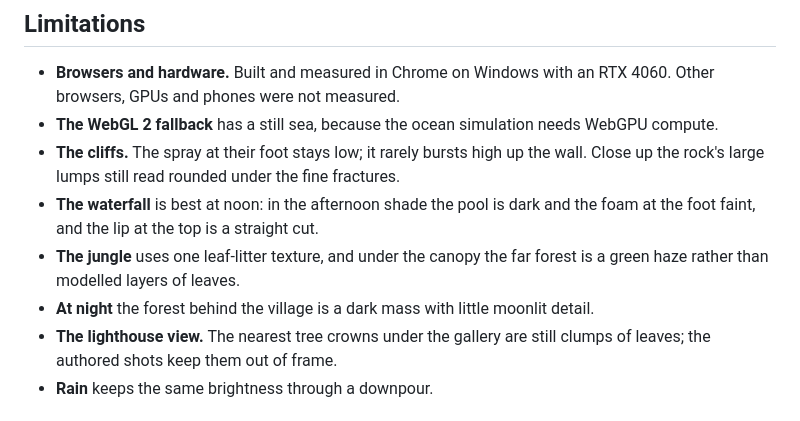
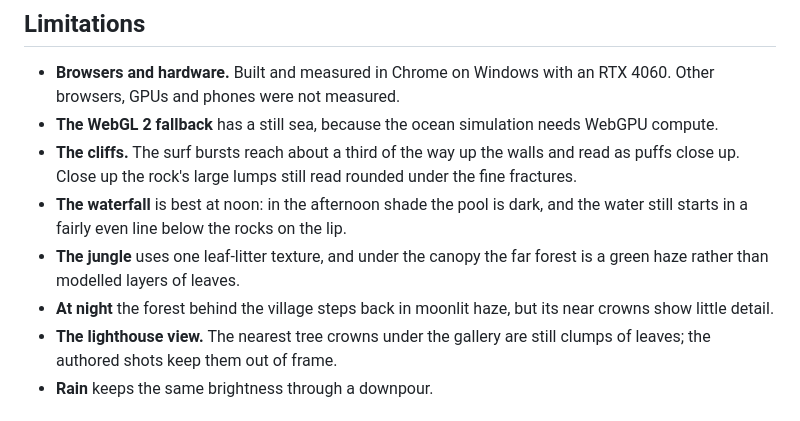
Before and after one commit to StarKnightt/island, a Markdown page: README.md, the part around the change. Drawn GitHub-style.

```diff
--- a/README.md
+++ b/README.md
@@ -182,13 +182,13 @@ records motion clips and `pnpm record` the trailer. [TESTING.md](TESTING.md) cov
 - **Browsers and hardware.** Built and measured in Chrome on Windows with an RTX 4060. Other browsers, GPUs and
   phones were not measured.
 - **The WebGL 2 fallback** has a still sea, because the ocean simulation needs WebGPU compute.
-- **The cliffs.** The spray at their foot stays low; it rarely bursts high up the wall. Close up the rock's large
-  lumps still read rounded under the fine fractures.
-- **The waterfall** is best at noon: in the afternoon shade the pool is dark and the foam at the foot faint, and the
-  lip at the top is a straight cut.
+- **The cliffs.** The surf bursts reach about a third of the way up the walls and read as puffs close up. Close up
+  the rock's large lumps still read rounded under the fine fractures.
+- **The waterfall** is best at noon: in the afternoon shade the pool is dark, and the water still starts in a fairly
+  even line below the rocks on the lip.
 - **The jungle** uses one leaf-litter texture, and under the canopy the far forest is a green haze rather than
   modelled layers of leaves.
-- **At night** the forest behind the village is a dark mass with little moonlit detail.
+- **At night** the forest behind the village steps back in moonlit haze, but its near crowns show little detail.
 - **The lighthouse view.** The nearest tree crowns under the gallery are still clumps of leaves; the authored shots
   keep them out of frame.
 - **Rain** keeps the same brightness through a downpour.
```
Also changed, not shown: NOTES.md (+18 -3 lines).
